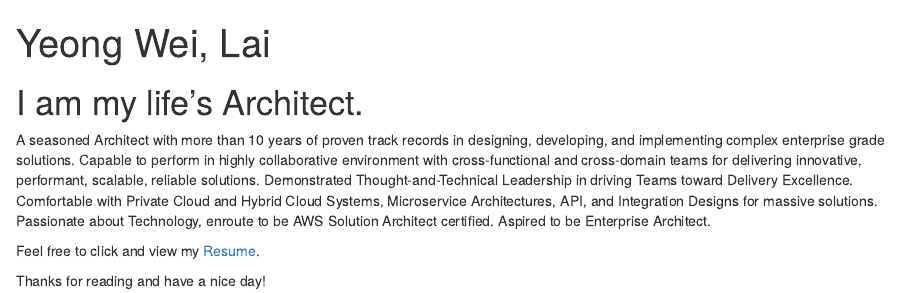
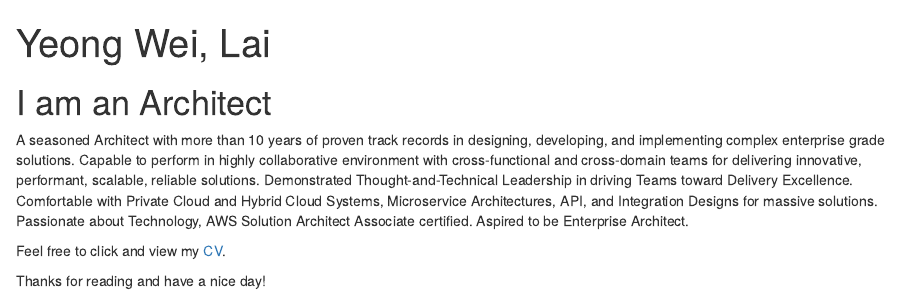
Before and after one commit to yeongwei/yeongwei.github.io, an R Markdown document (index.rmd): the page in a window 1100 px wide, from its top. The pictures show the output file index.html that the author committed with the source, opened offline.

Commit message:
Updated: Directory

```diff
--- a/index.rmd
+++ b/index.rmd
@@ -3,10 +3,10 @@ title: "Yeong Wei, Lai"
 output: html_document
 ---
 
-# I am my life's Architect.
+# I am an Architect
 
-A seasoned Architect with more than 10 years of proven track records in designing, developing, and implementing complex enterprise grade solutions. Capable to perform in highly collaborative environment with cross-functional and cross-domain teams for delivering innovative, performant, scalable, reliable solutions. Demonstrated Thought-and-Technical Leadership in driving Teams toward Delivery Excellence. Comfortable with Private Cloud and Hybrid Cloud Systems, Microservice Architectures, API, and Integration Designs for massive solutions. Passionate about Technology, enroute to be AWS Solution Architect certified. Aspired to be Enterprise Architect.
+A seasoned Architect with more than 10 years of proven track records in designing, developing, and implementing complex enterprise grade solutions. Capable to perform in highly collaborative environment with cross-functional and cross-domain teams for delivering innovative, performant, scalable, reliable solutions. Demonstrated Thought-and-Technical Leadership in driving Teams toward Delivery Excellence. Comfortable with Private Cloud and Hybrid Cloud Systems, Microservice Architectures, API, and Integration Designs for massive solutions. Passionate about Technology, AWS Solution Architect Associate certified. Aspired to be Enterprise Architect.
 
-Feel free to click and view my [Resume](http://yeongwei.github.io/resume/v2).
+Feel free to click and view my [CV](http://yeongwei.github.io/cv/v4).
 
 Thanks for reading and have a nice day!
```
Also changed, not shown: cv/v4/index.rmd (renamed from resume/v4/index.rmd, +1 -1 lines), cv/index.html (renamed from resume/index.html), cv/index.pdf (renamed from resume/index.pdf), cv/index.rmd (renamed from resume/index.rmd), cv/v2/index.html (renamed from resume/v2/index.html), cv/v2/index.pdf (renamed from resume/v2/index.pdf), cv/v2/index.rmd (renamed from resume/v2/index.rmd), cv/v2/pdf/YeongWeiLai-Resume-v3.pdf (renamed from resume/v2/pdf/YeongWeiLai-Resume-v3.pdf), cv/v3/index.html (renamed from resume/v3/index.html), cv/v3/index.rmd (renamed from resume/v3/index.rmd), cv/v3/pdf/index.pdf (renamed from resume/v3/pdf/index.pdf), cv/v4/index.html, cv/v4/pdf/index.pdf (renamed from resume/v4/pdf/index.pdf), index.html, 2 other files.
